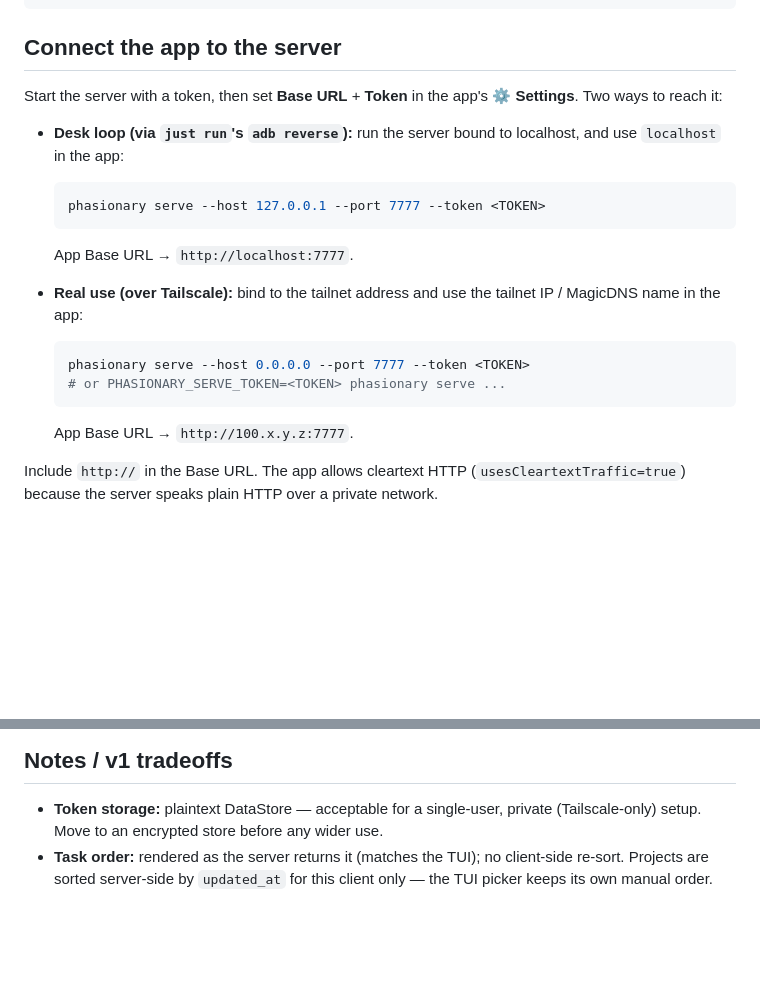
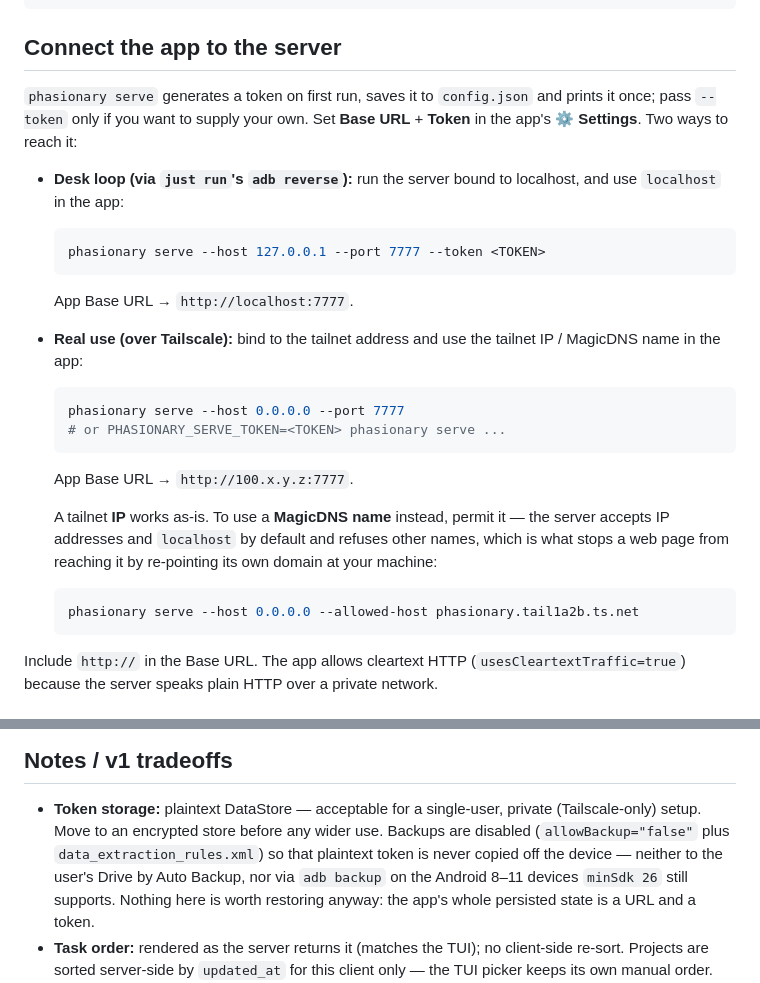
Before and after one commit to ilyasturki/phasionary, a Markdown page: android/README.md, 2 parts joined by grey strips. GitHub-like rendering; blank space fills up the shorter version.

Commit message:
docs: document the generated token, Host rules and config permissions
The mobile setup instructions described an unauthenticated flow that no
longer exists, and told users to point the app at a Tailscale MagicDNS name
— which the Host check now refuses until it is passed with --allowed-host.
Both READMEs also carried "--token <TOKEN>" as a required argument when a
token is now generated for you.

Includes the one-time upgrade step, since an existing phone will start
getting 401s.

````diff
--- a/android/README.md
+++ b/android/README.md
@@ -90,8 +90,9 @@ just test       # JVM unit tests (no device needed)
 
 ## Connect the app to the server
 
-Start the server with a token, then set **Base URL** + **Token** in the app's
-**⚙ Settings**. Two ways to reach it:
+`phasionary serve` generates a token on first run, saves it to `config.json` and
+prints it once; pass `--token` only if you want to supply your own. Set **Base
+URL** + **Token** in the app's **⚙ Settings**. Two ways to reach it:
 
 - **Desk loop (via `just run`'s `adb reverse`):** run the server bound to
   localhost, and use `localhost` in the app:
@@ -105,10 +106,19 @@ Start the server with a token, then set **Base URL** + **Token** in the app's
   tailnet IP / MagicDNS name in the app:
 
   ```bash
-  phasionary serve --host 0.0.0.0 --port 7777 --token <TOKEN>
+  phasionary serve --host 0.0.0.0 --port 7777
   # or PHASIONARY_SERVE_TOKEN=<TOKEN> phasionary serve ...
   ```
   App Base URL → `http://100.x.y.z:7777`.
+
+  A tailnet **IP** works as-is. To use a **MagicDNS name** instead, permit it —
+  the server accepts IP addresses and `localhost` by default and refuses other
+  names, which is what stops a web page from reaching it by re-pointing its own
+  domain at your machine:
+
+  ```bash
+  phasionary serve --host 0.0.0.0 --allowed-host phasionary.tail1a2b.ts.net
+  ```
 
 Include `http://` in the Base URL. The app allows cleartext HTTP
 (`usesCleartextTraffic=true`) because the server speaks plain HTTP over a
@@ -177,6 +187,11 @@ justfile          task runner (sdk / run / install / apk / logs / test)
 
 - **Token storage:** plaintext DataStore — acceptable for a single-user, private
   (Tailscale-only) setup. Move to an encrypted store before any wider use.
+  Backups are disabled (`allowBackup="false"` plus `data_extraction_rules.xml`)
+  so that plaintext token is never copied off the device — neither to the user's
+  Drive by Auto Backup, nor via `adb backup` on the Android 8–11 devices
+  `minSdk 26` still supports. Nothing here is worth restoring anyway: the app's
+  whole persisted state is a URL and a token.
 - **Task order:** rendered as the server returns it (matches the TUI); no
   client-side re-sort. Projects are sorted server-side by `updated_at` for this
   client only — the TUI picker keeps its own manual order.
````
Also changed, not shown: README.md (+21 -0 lines).
